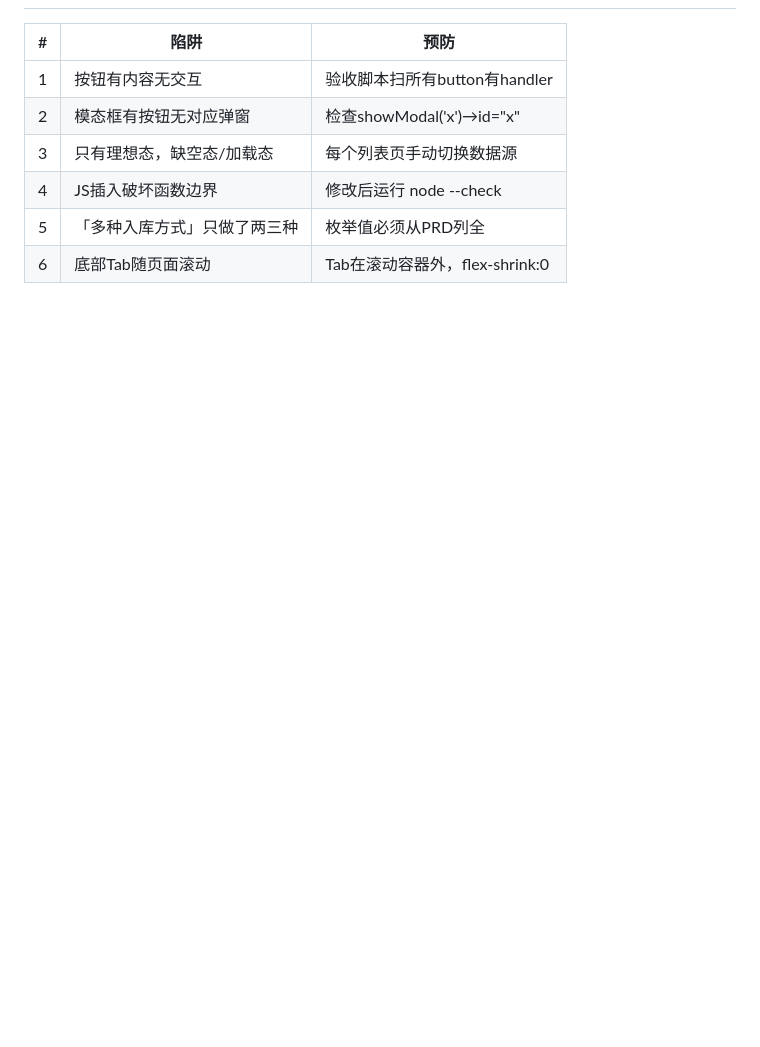
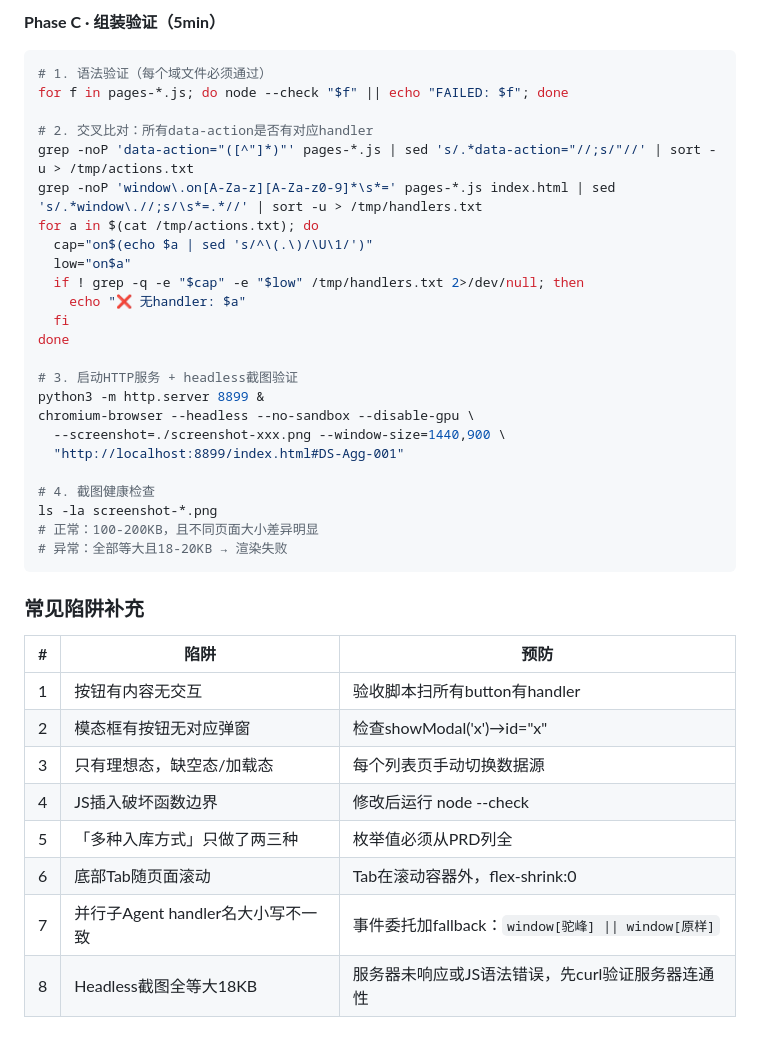
Before and after one commit to kangedy/prototype-king, a Markdown page: WORKFLOW.md, the part around one of its changes. GitHub-like rendering; blank space fills up the shorter version.

Commit message:
feat: 新增大规模并行原型工作流(36页/7域30min) + handler大小写陷阱 + 截图健康检查

````diff
--- a/WORKFLOW.md
+++ b/WORKFLOW.md
@@ -231,3 +288,32 @@ Vue 3 B端 → Element Plus（#409EFF）
+**Phase C · 组装验证（5min）**
+```bash
+# 1. 语法验证（每个域文件必须通过）
+for f in pages-*.js; do node --check "$f" || echo "FAILED: $f"; done
+
+# 2. 交叉比对：所有data-action是否有对应handler
+grep -noP 'data-action="([^"]*)"' pages-*.js | sed 's/.*data-action="//;s/"//' | sort -u > /tmp/actions.txt
+grep -noP 'window\.on[A-Za-z][A-Za-z0-9]*\s*=' pages-*.js index.html | sed 's/.*window\.//;s/\s*=.*//' | sort -u > /tmp/handlers.txt
+for a in $(cat /tmp/actions.txt); do
+  cap="on$(echo $a | sed 's/^\(.\)/\U\1/')"
+  low="on$a"
+  if ! grep -q -e "$cap" -e "$low" /tmp/handlers.txt 2>/dev/null; then
+    echo "❌ 无handler: $a"
+  fi
+done
+
+# 3. 启动HTTP服务 + headless截图验证
+python3 -m http.server 8899 &
+chromium-browser --headless --no-sandbox --disable-gpu \
+  --screenshot=./screenshot-xxx.png --window-size=1440,900 \
+  "http://localhost:8899/index.html#DS-Agg-001"
+
+# 4. 截图健康检查
+ls -la screenshot-*.png
+# 正常：100-200KB，且不同页面大小差异明显
+# 异常：全部等大且18-20KB → 渲染失败
+```
+
+### 常见陷阱补充
 
 | # | 陷阱 | 预防 |
 |---|------|------|
@@ -237,3 +323,5 @@ Vue 3 B端 → Element Plus（#409EFF）
 | 4 | JS插入破坏函数边界 | 修改后运行 node --check |
 | 5 | 「多种入库方式」只做了两三种 | 枚举值必须从PRD列全 |
 | 6 | 底部Tab随页面滚动 | Tab在滚动容器外，flex-shrink:0 |
+| 7 | 并行子Agent handler名大小写不一致 | 事件委托加fallback：`window[驼峰] \|\| window[原样]` |
+| 8 | Headless截图全等大18KB | 服务器未响应或JS语法错误，先curl验证服务器连通性 |
````
Also changed, not shown: other parts of WORKFLOW.md (+58 -1 lines).
